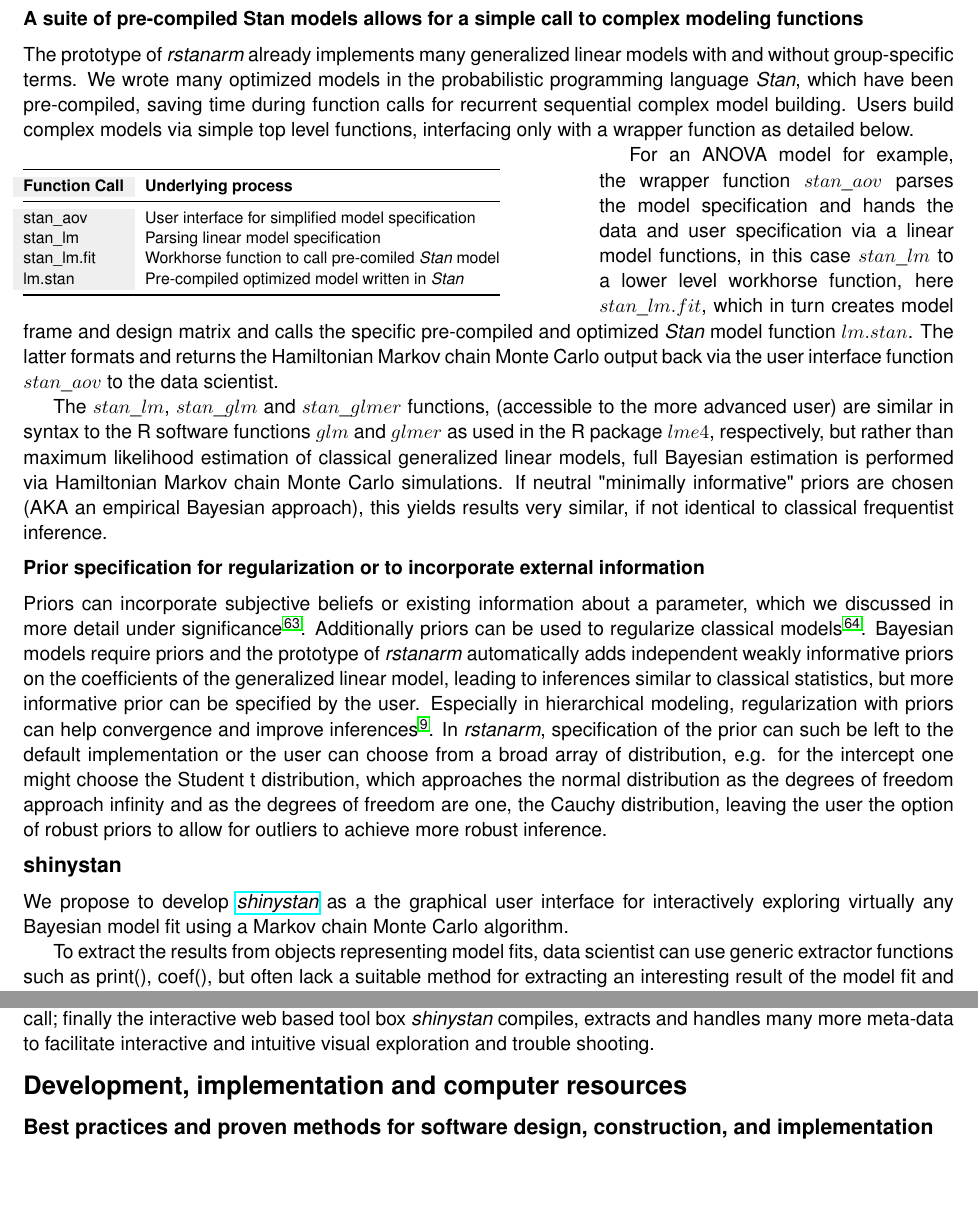
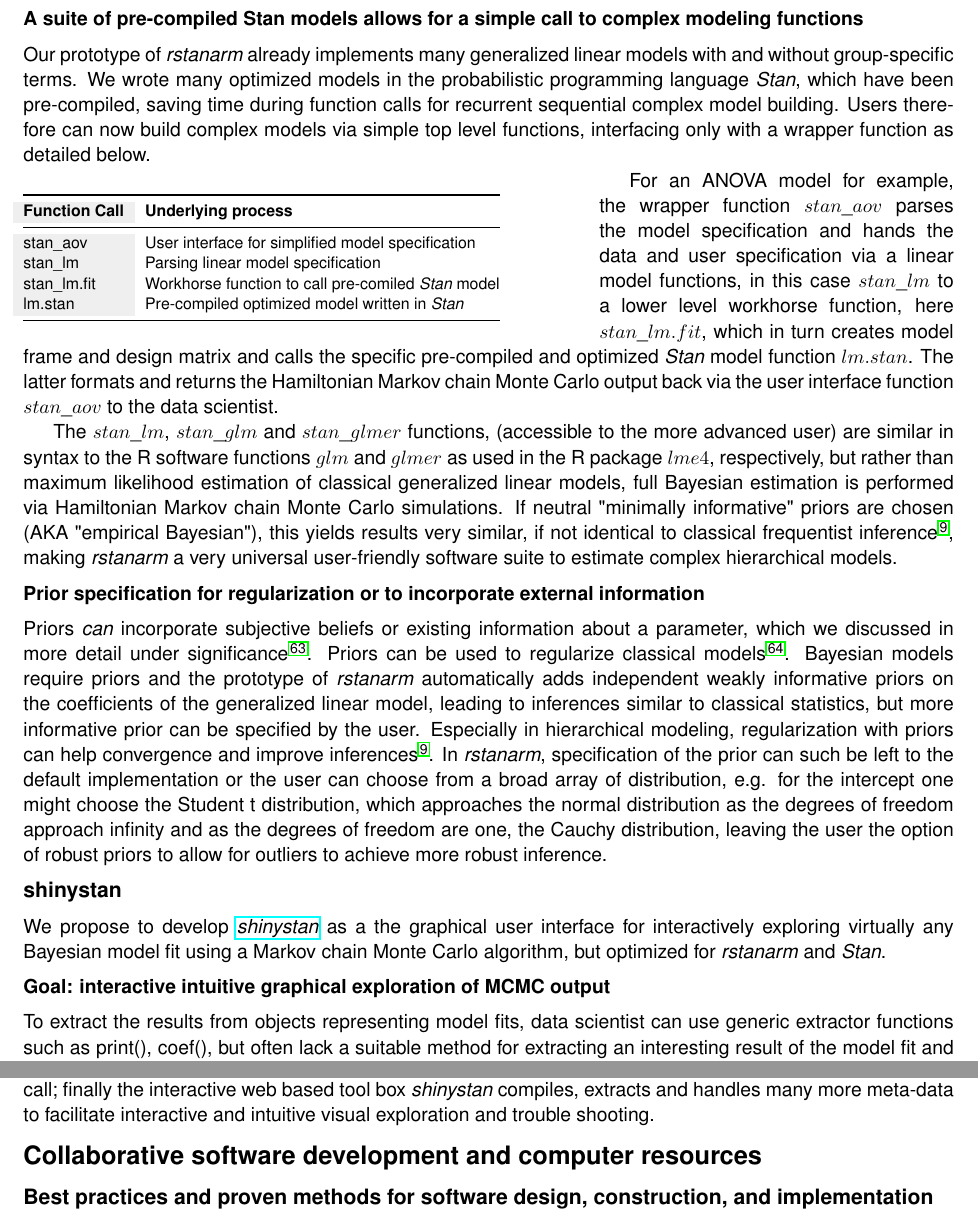
Before and after one commit to mhandreae/PA-14-156, a LaTeX document (ResearchPlan/ResearchPlan.tex): two parts of pages 11 and 12 of 19, joined at a grey line, cut so that both start at the same text, the shorter picture padded with empty space. Compiled offline with pdfLaTeX.

Commit message:
updating approach software specification

```diff
--- a/ResearchPlan/ResearchPlan.tex
+++ b/ResearchPlan/ResearchPlan.tex
@@ -415,15 +427,22 @@ y \sim x1 +(x2|x3)
 \vspace{-30pt}
 \end{wrapfigure}
 
-where the dependent response variable $y$ is on the left of a Tilde ($\sim$) operator; the independent terms, $x_1, x_2...$ are on the right and separated by the $+$ operator. Random-effects terms are distinguished by vertical bars $|$ separating expressions for design matrices from grouping factors. Clinical data scientist can therefore take advantage of the  more efficient inference of the cutting edge HMC algorithms implemented in \textit{Stan}, without knowledge of the underlying programming language or the auxiliary reparametrizations useful to achieve faster model convergence, which we discuss further below.
+where the dependent response variable $y$ is on the left of a Tilde ($\sim$) operator;
+the independent terms, $x_1, x_2...$ are on the right and separated by the $+$
+operator. Random-effects terms are distinguished by vertical bars $|$
+separating expressions for design matrices from grouping factors. Clinical data
+scientist can therefore take advantage of the  more efficient inference of the
+cutting edge HMC algorithms implemented in \textit{Stan}, without knowledge of
+the underlying programming language or the auxiliary reparametrizations useful to
+achieve faster model convergence, which we discuss further below.
 
 \subsubsection*{A suite of pre-compiled Stan models allows for a simple call to complex modeling functions}
 
-The prototype of \textit{rstanarm} already implements many generalized linear
+Our prototype of \textit{rstanarm} already implements many generalized linear
 models with and without group-specific terms. We wrote many optimized models
 in the probabilistic programming language \textit{Stan}, which have been
 pre-compiled, saving time during function calls for recurrent sequential
-complex model building. Users build complex models via simple top level
+complex model building. Users therefore can now build complex models via simple top level
 functions, interfacing only with a wrapper function as detailed below.
 
 \begin{wraptable}{l}{0.6\textwidth}
@@ -453,17 +472,17 @@ more advanced user) are similar in syntax to the R software functions $glm$
 and $glmer$ as used in the R package $lme4$, respectively, but rather than
 maximum likelihood estimation of classical generalized linear models, full
 Bayesian estimation is performed via Hamiltonian Markov chain Monte Carlo
-simulations. If neutral "minimally informative" priors are chosen (AKA an
-empirical Bayesian approach), this yields results very similar, if not
-identical to classical frequentist inference.
+simulations. If neutral "minimally informative" priors are chosen (AKA
+"empirical Bayesian"), this yields results very similar, if not
+identical to classical frequentist inference \cite{Gelman-Hill_2014}, making \textit{rstanarm} a very universal user-friendly software suite to estimate complex hierarchical models.
 
 \subsubsection*{Prior specification for regularization or to incorporate external information}
 
-Priors can incorporate subjective beliefs or existing information about a parameter,
-which we discussed in more detail under significance \cite{carlin1997bayes}.
-Additionally priors can be used to regularize classical models
-\cite{gelman2008weakly}. Bayesian models require priors and the
-prototype of \textit{rstanarm} automatically adds independent weakly
+Priors \textit{can} incorporate subjective beliefs or existing information
+about a parameter,  which we discussed in more detail under significance \cite{carlin1997bayes}.
+Priors can be used to regularize classical models \cite{gelman2008weakly}.
+Bayesian models require priors and the prototype of \textit{rstanarm}
+automatically adds independent weakly
 informative priors on the coefficients of the generalized linear model,
 leading to inferences similar to classical statistics,  but more informative
 prior can be specified by the user. Especially in hierarchical modeling,
@@ -480,8 +499,10 @@ priors to allow for outliers to achieve more robust inference.
 \subsection*{shinystan}
 We propose to develop \href{http://andrewgelman.com/2015/03/02/introducing-shinystan/}
 {\textit{shinystan}} as a the graphical user interface for interactively
-exploring virtually any Bayesian model fit using a Markov chain Monte Carlo algorithm.
+exploring virtually any Bayesian model fit using a Markov chain Monte Carlo algorithm,
+but optimized for \textit{rstanarm} and \textit{Stan}.
 
+\subsubsection*{Goal: interactive intuitive graphical exploration of MCMC output}
 To extract the results from objects representing model fits, data scientist can
 use generic extractor functions such as print(), coef(), but often lack a suitable
 method for extracting an interesting result of the model fit and have to resort to
@@ -529,7 +550,7 @@ shinystan & detailed user-friendly model meta-data, posterior predictive draws..
 As we move from the Markov chain Monte Carlo simulations (raw draws from posterior distributions) to the probabilistic programming language \textit{rstan}, object structures become richer with deeply embedded model specific information (e.g. \textit{Stan} code); the user friendly \textit{rstanarm} package contains even more accessible statistics, compiled from the raw data and retained from the function call; finally the interactive web based tool box \textit{shinystan} compiles, extracts and handles many more meta-data to facilitate interactive and intuitive visual exploration and trouble shooting.
 
 
-\section*{Development, implementation and computer resources}
+\section*{Collaborative software development and computer resources}
 
 \subsection*{Best practices and proven methods for software design, construction, and implementation}
 We will follow accepted best practices, proven methods and industry standards for software design, construction and implementation, for example the rules of clarity, composition, separation, simplicity, parsimony, transparency, etc... as detailed by Raymond \cite{Raymond2003art}, as we did in building \textit{Rstan} and \textit{Stan}, our  prototype is build around. We will pay special attention to modularity and function routines in the design of our software packages and on the integration with existing subroutines already written in the parent software suites \textit{Stan} and \textit{Rstan} or existing C++ libraries.
```
Also changed, not shown: ResearchPlan/ResearchPlan.pdf, ResearchPlan/ResearchPlan.tex (16 more changed lines), 3 other files.
